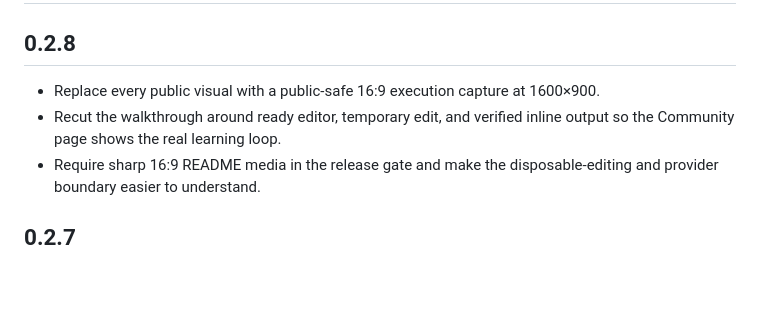
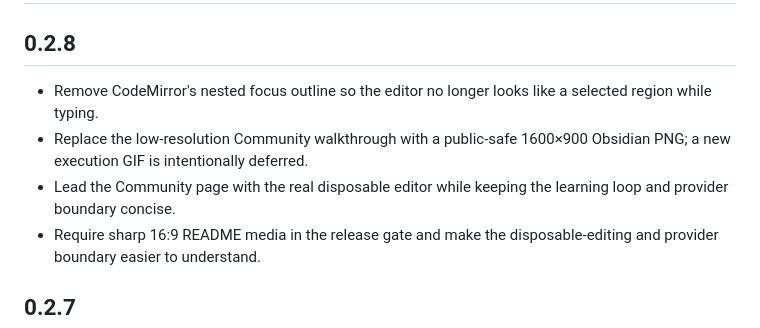
Before and after one commit to woonyong-kr/runnable-code-blocks, a Markdown page: CHANGELOG.md, the part around the change. Rendered like a GitHub page; blank space fills up the shorter version.

```diff
--- a/CHANGELOG.md
+++ b/CHANGELOG.md
@@ -2,8 +2,9 @@
 
 ## 0.2.8
 
-- Replace every public visual with a public-safe 16:9 execution capture at 1600×900.
-- Recut the walkthrough around ready editor, temporary edit, and verified inline output so the Community page shows the real learning loop.
+- Remove CodeMirror's nested focus outline so the editor no longer looks like a selected region while typing.
+- Replace the low-resolution Community walkthrough with a public-safe 1600×900 Obsidian PNG; a new execution GIF is intentionally deferred.
+- Lead the Community page with the real disposable editor while keeping the learning loop and provider boundary concise.
 - Require sharp 16:9 README media in the release gate and make the disposable-editing and provider boundary easier to understand.
 
 ## 0.2.7
```
Also changed, not shown: README.md (+1 -3 lines), docs/verification.md (+5 -5 lines), docs/assets/runnable-code-blocks-demo.gif (deleted), docs/assets/runnable-code-blocks-preview.jpg (deleted), docs/assets/runnable-code-blocks-preview.png (added), 3 other files.
